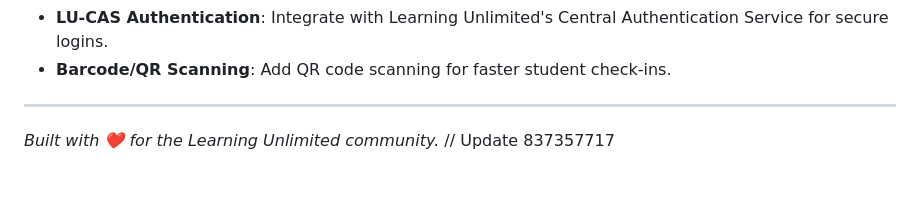
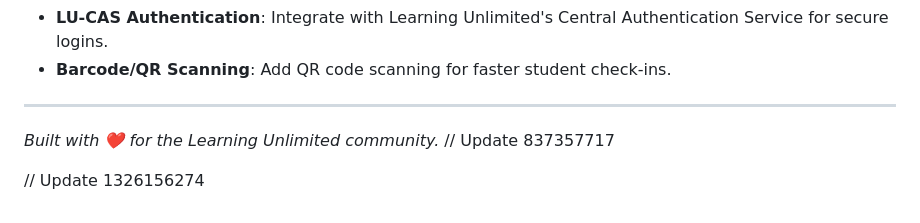
Before and after one commit to anandmahadevv/Learning-Unlimited-Admin-Onsite-Webapp, a Markdown page: README.md, the part around the change. Rendered like a GitHub page; blank space fills up the shorter version.

```diff
--- a/README.md
+++ b/README.md
@@ -92,3 +92,5 @@ This prototype serves as a technical proof-of-concept for a GSoC 2026 proposal.
 
 *Built with ❤️ for the Learning Unlimited community.*
 // Update 837357717
+
+// Update 1326156274
```
